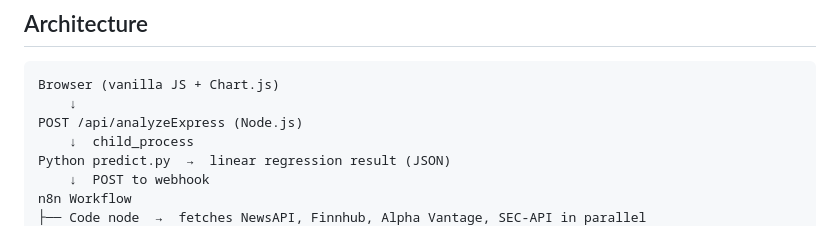
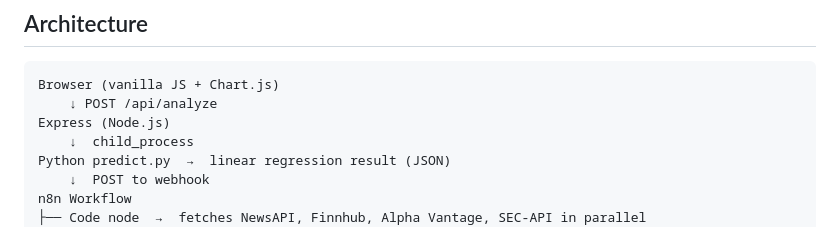
Before and after one commit to christophertna/ML-Stock-Analyzer, a Markdown page: README.md, the part around the change. Drawn GitHub-style.

````diff
--- a/README.md
+++ b/README.md
@@ -18,8 +18,8 @@ Enter a stock ticker and the app:
 ## Architecture
 ```
 Browser (vanilla JS + Chart.js)
-    ↓
-POST /api/analyzeExpress (Node.js)
+    ↓ POST /api/analyze
+Express (Node.js)
     ↓  child_process
 Python predict.py  →  linear regression result (JSON)
     ↓  POST to webhook
````
